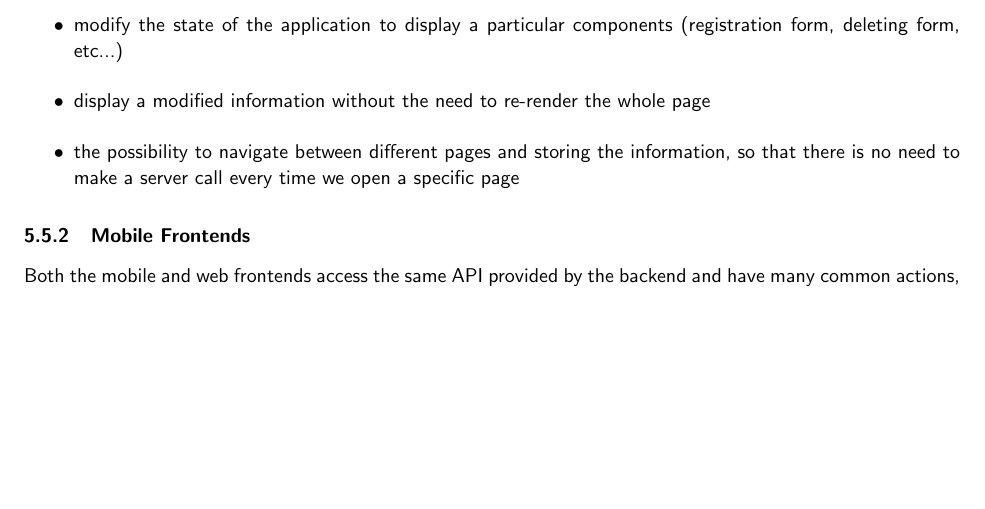
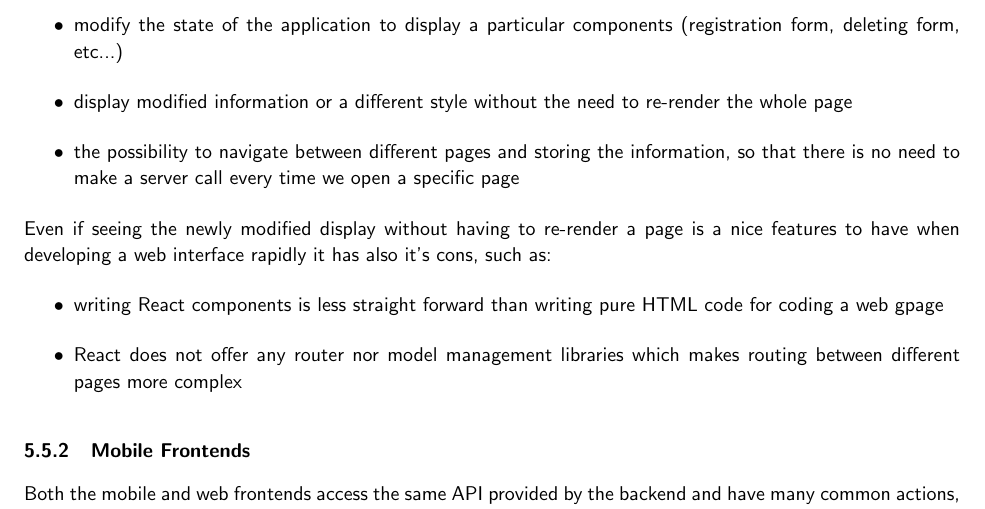
Before and after one commit to CowHub/cowhub-documentation, a LaTeX document (report.tex, which reads tex/design_and_implementation.tex): part of page 16 of 26, cut so that both start at the same text, the shorter picture padded with empty space. Compiled offline with pdfLaTeX.

Commit message:
adding cons to using react

```diff
--- a/tex/design_and_implementation.tex
+++ b/tex/design_and_implementation.tex
@@ -96,8 +96,14 @@ The Web front-end is implemented using React.js and Redux, which are JavaScript
 
 \begin{itemize}
 	\item modify the state of the application to display a particular components (registration form, deleting form, etc...)
-	\item display a modified information without the need to re-render the whole page
+	\item display modified information or a different style without the need to re-render the whole page
 	\item the possibility to navigate between different pages and storing the information, so that there is no need to make a server call every time we open a specific page
+\end{itemize}
+
+Even if seeing the newly modified display without having to re-render a page is a nice features to have when developing a web interface rapidly it has also it's cons, such as:
+\begin{itemize}
+	\item writing React components is less straight forward than writing pure HTML code for coding a web gpage
+	\item React does not offer any router nor model management libraries which makes routing between different pages more complex
 \end{itemize}
 
 \subsubsection{Mobile Frontends}
```
